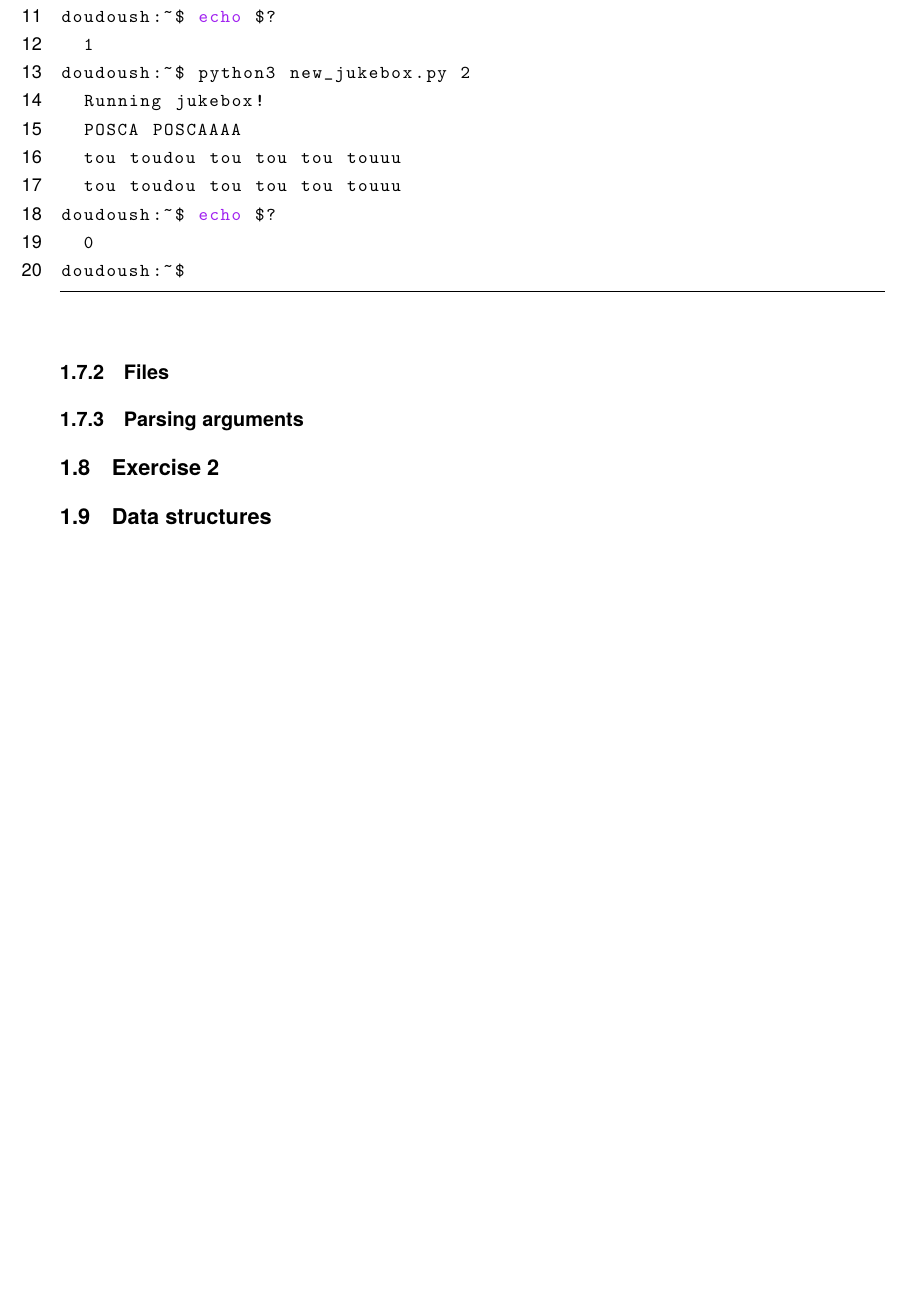
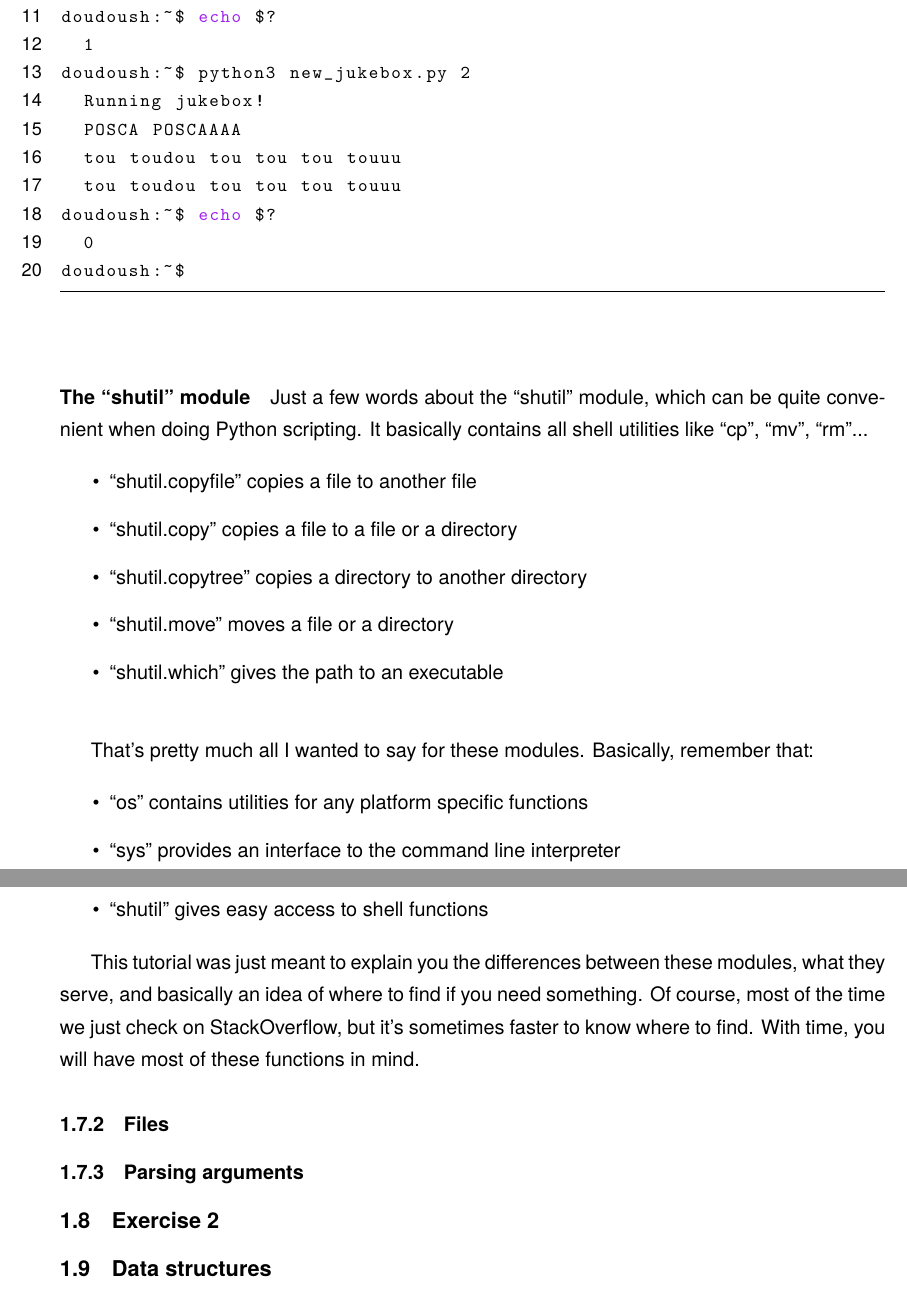
Before and after one commit to Bawalao/python-class, a LaTeX document (tex_src/main.tex, which reads tex_src/basics.tex): part of page 27 of 27 before the commit and two parts of pages 27 and 28 of 28 after it, the two joined at a grey line, cut so that both start at the same text, the shorter picture padded with empty space. Compiled offline with pdfLaTeX.

Commit message:
basics: add shutil part

```diff
--- a/tex_src/basics.tex
+++ b/tex_src/basics.tex
@@ -1314,6 +1314,36 @@ doudoush:~$ echo $?
 doudoush:~$
 \end{lstlisting}
 
+\vspace{5mm}
+
+\paragraph{The ``shutil'' module}
+
+Just a few words about the ``shutil'' module, which can be quite convenient when
+doing Python scripting. It basically contains all shell utilities like ``cp'', ``mv'',
+``rm''...
+
+\begin{itemize}
+\item ``shutil.copyfile'' copies a file to another file
+\item ``shutil.copy'' copies a file to a file or a directory
+\item ``shutil.copytree'' copies a directory to another directory
+\item ``shutil.move'' moves a file or a directory
+\item ``shutil.which'' gives the path to an executable
+\end{itemize}
+
+\vspace{5mm}
+
+That's pretty much all I wanted to say for these modules. Basically, remember that:
+
+\begin{itemize}
+\item ``os'' contains utilities for any platform specific functions
+\item ``sys'' provides an interface to the command line interpreter
+\item ``shutil'' gives easy access to shell functions
+\end{itemize}
+
+This tutorial was just meant to explain you the differences between these modules,
+what they serve, and basically an idea of where to find if you need something.
+Of course, most of the time we just check on StackOverflow, but it's sometimes
+faster to know where to find. With time, you will have most of these functions in mind.
 
 \subsubsection{Files}
 \subsubsection{Parsing arguments}
```
Also changed, not shown: tex_src/basics.tex (34 more changed lines).
